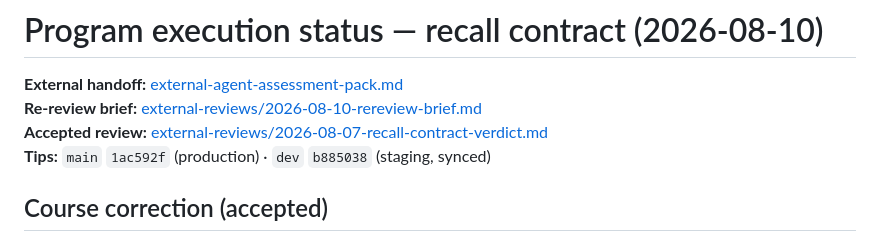
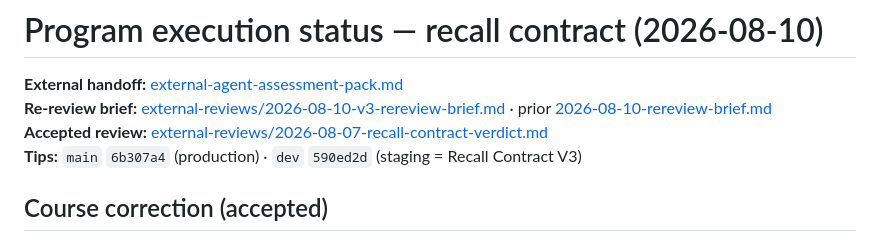
Before and after one commit to tryvinci/brainy, a Markdown page: docs/research/program-execution-status.md, the part around the change. GitHub-like rendering.

Commit message:
docs: V3 external re-review brief after staging merge
Add the post-merge handoff brief for external review and point
program status / reviews README at staging tip 590ed2d.

Co-authored-by: Siddhant Singh <sdntsng@users.noreply.github.com>

```diff
--- a/docs/research/program-execution-status.md
+++ b/docs/research/program-execution-status.md
@@ -1,9 +1,9 @@
 # Program execution status — recall contract (2026-08-10)
 
 **External handoff:** [external-agent-assessment-pack.md](./external-agent-assessment-pack.md)
-**Re-review brief:** [external-reviews/2026-08-10-rereview-brief.md](./external-reviews/2026-08-10-rereview-brief.md)
+**Re-review brief:** [external-reviews/2026-08-10-v3-rereview-brief.md](./external-reviews/2026-08-10-v3-rereview-brief.md) · prior [2026-08-10-rereview-brief.md](./external-reviews/2026-08-10-rereview-brief.md)
 **Accepted review:** [external-reviews/2026-08-07-recall-contract-verdict.md](./external-reviews/2026-08-07-recall-contract-verdict.md)
-**Tips:** `main` `1ac592f` (production) · `dev` `b885038` (staging, synced)
+**Tips:** `main` `6b307a4` (production) · `dev` `590ed2d` (staging = Recall Contract V3)
 
 ## Course correction (accepted)
 
```
Also changed, not shown: 2 other files.
